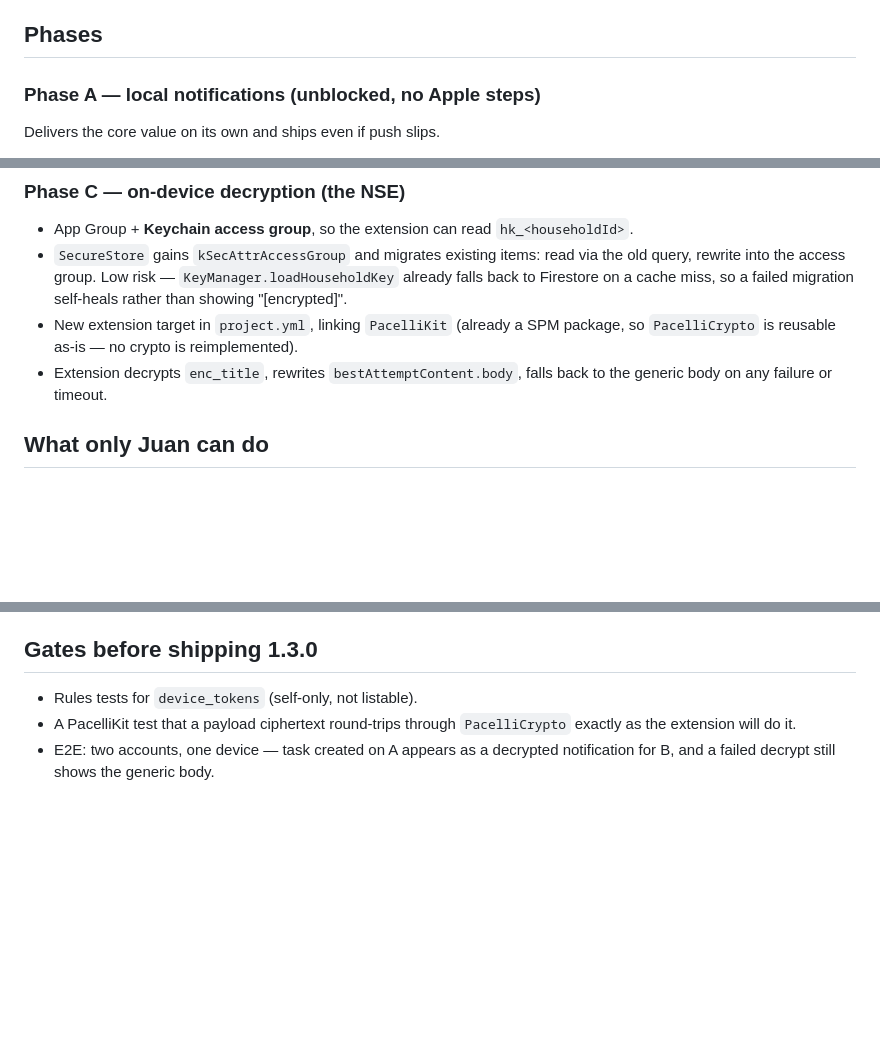
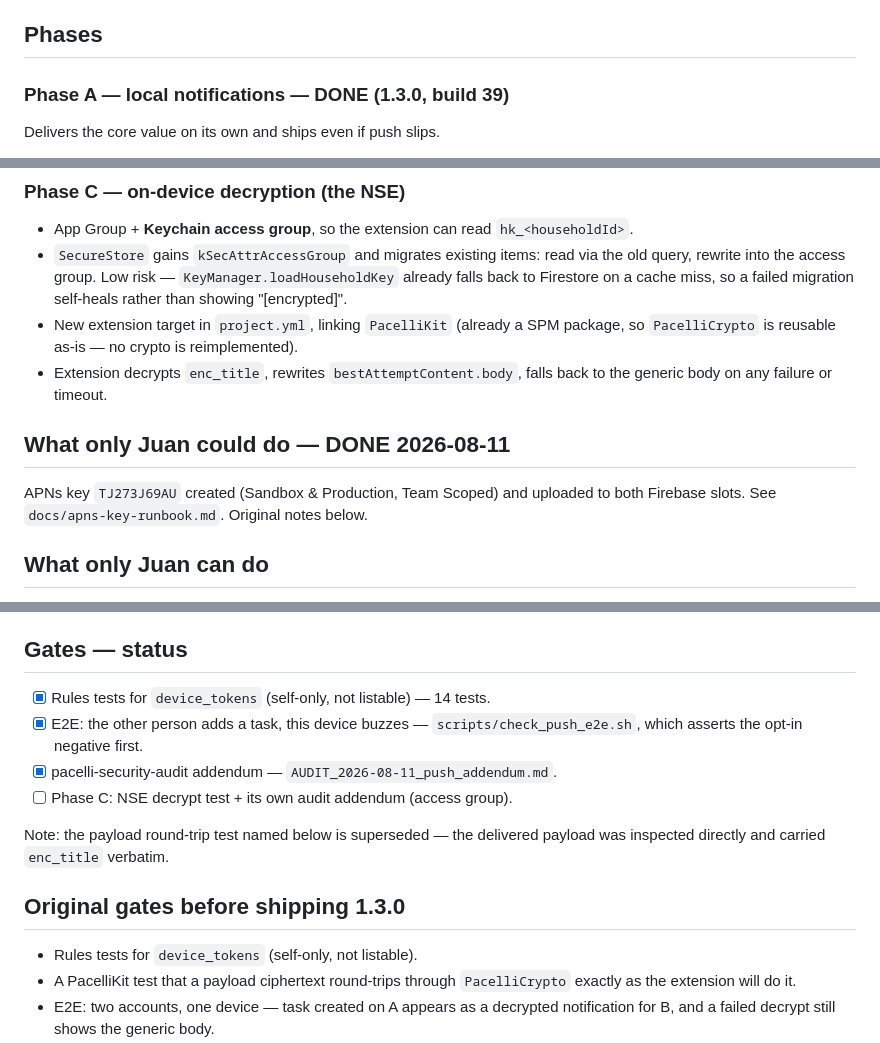
Before and after one commit to drpathcell/pacelli, a Markdown page: docs/notifications-plan.md, 3 parts joined by grey strips. Drawn GitHub-style; blank space fills up the shorter version.

Commit message:
docs: notifications plan — phases A and B done, gates ticked
Co-Authored-By: Claude Opus 5 <noreply@anthropic.com>
Claude-Session: https://claude.ai/code/session_01NY2o6NkiMptALwwZBHcAHL

```diff
--- a/docs/notifications-plan.md
+++ b/docs/notifications-plan.md
@@ -32,7 +32,7 @@ reason this design is safe to ship.
 
 ## Phases
 
-### Phase A — local notifications (unblocked, no Apple steps)
+### Phase A — local notifications — DONE (1.3.0, build 39)
 
 Delivers the core value on its own and ships even if push slips.
 
@@ -80,6 +80,11 @@ by due date and top up on launch and on every mutation.
   package, so `PacelliCrypto` is reusable as-is — no crypto is reimplemented).
 - Extension decrypts `enc_title`, rewrites `bestAttemptContent.body`, falls
   back to the generic body on any failure or timeout.
+
+## What only Juan could do — DONE 2026-08-11
+
+APNs key `TJ273J69AU` created (Sandbox & Production, Team Scoped) and uploaded
+to both Firebase slots. See `docs/apns-key-runbook.md`. Original notes below.
 
 ## What only Juan can do
 
@@ -113,7 +118,18 @@ entitlements, code, functions, rules, tests — is scriptable from here.
   device token**, or a wiped account keeps buzzing. Add it to the burn
   checklist and to the audit.
 
-## Gates before shipping 1.3.0
+## Gates — status
+
+- [x] Rules tests for `device_tokens` (self-only, not listable) — 14 tests.
+- [x] E2E: the other person adds a task, this device buzzes —
+      `scripts/check_push_e2e.sh`, which asserts the opt-in negative first.
+- [x] pacelli-security-audit addendum — `AUDIT_2026-08-11_push_addendum.md`.
+- [ ] Phase C: NSE decrypt test + its own audit addendum (access group).
+
+Note: the payload round-trip test named below is superseded — the delivered
+payload was inspected directly and carried `enc_title` verbatim.
+
+## Original gates before shipping 1.3.0
 
 - Rules tests for `device_tokens` (self-only, not listable).
 - A PacelliKit test that a payload ciphertext round-trips through
```
Also changed, not shown: other parts of docs/notifications-plan.md (+1 -1 lines).
